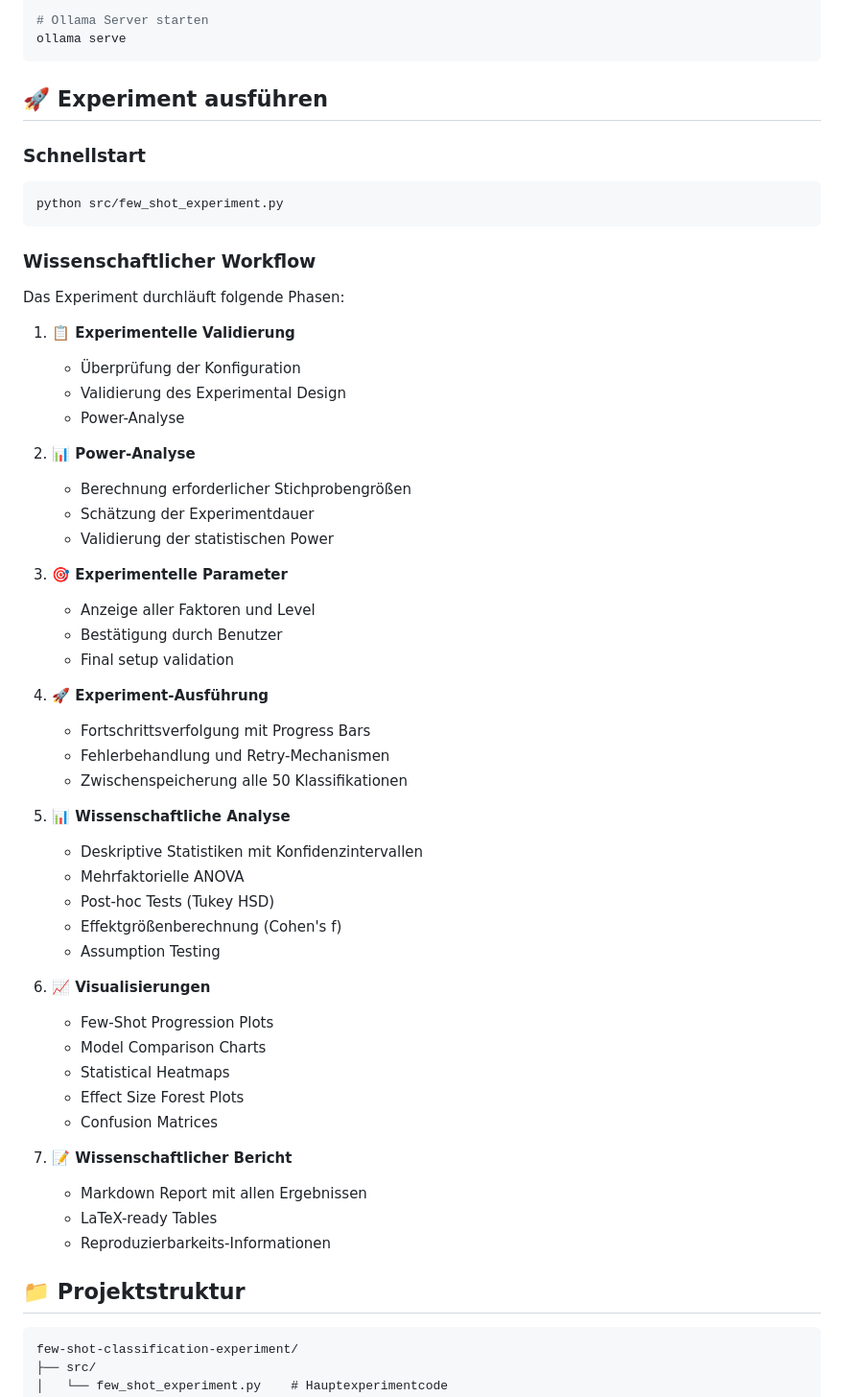
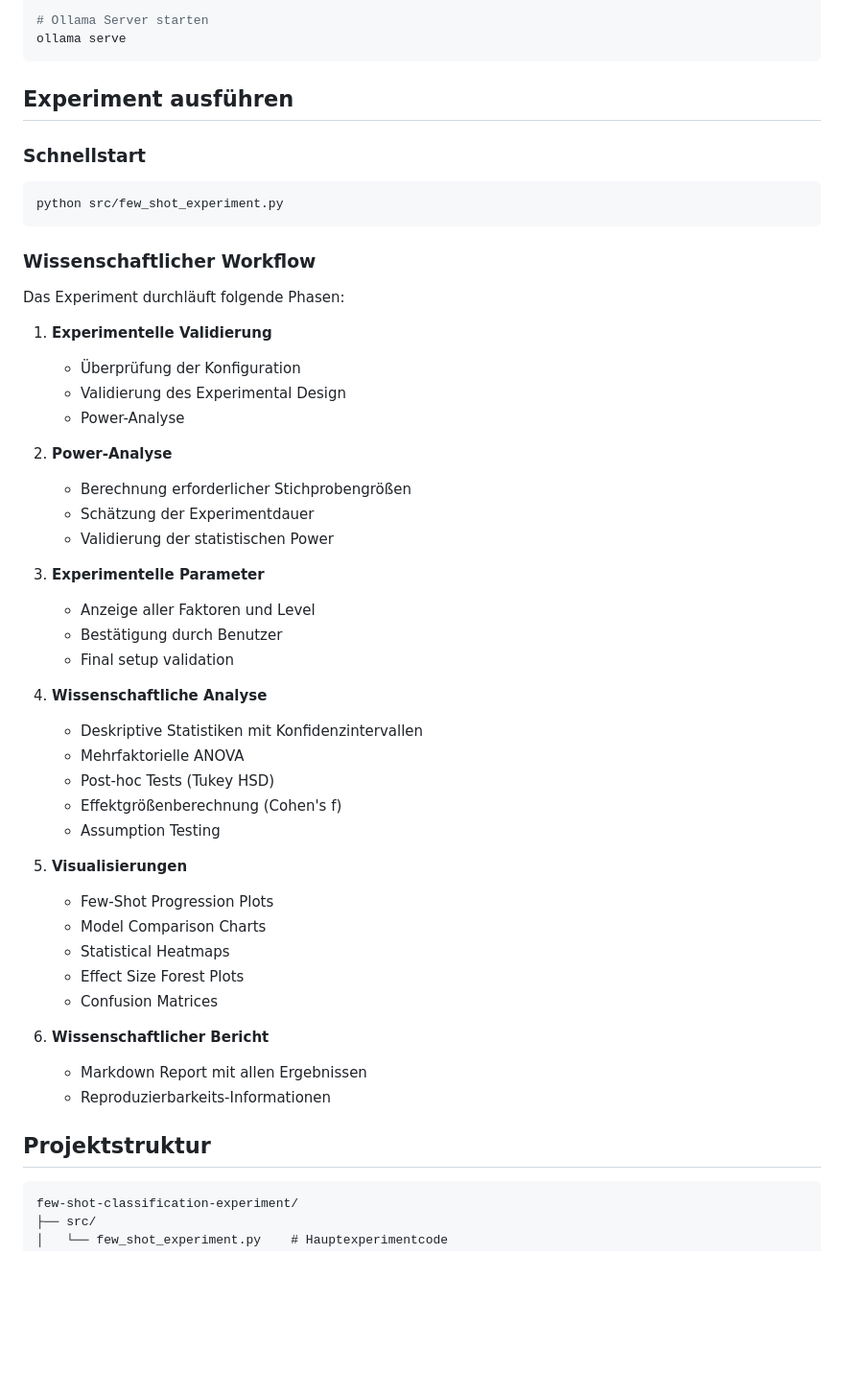
Before and after one commit to matteo-ise/few-shot-classification, a Markdown page: README.md, the part around the change printed below. Shown: that part at 96% size. Rendered like a GitHub page; blank space fills up the shorter version.

````diff
--- a/README.md
+++ b/README.md
@@ -66,7 +56,7 @@ ollama pull mistral:7b
 ollama serve
 ```
 
-## 🚀 Experiment ausführen
+## Experiment ausführen
 
 ### Schnellstart
 ```bash
@@ -76,46 +66,40 @@ python src/few_shot_experiment.py
 ### Wissenschaftlicher Workflow
 Das Experiment durchläuft folgende Phasen:
 
-1. **📋 Experimentelle Validierung**
+1. **Experimentelle Validierung**
    - Überprüfung der Konfiguration
    - Validierung des Experimental Design
    - Power-Analyse
 
-2. **📊 Power-Analyse**
+2. **Power-Analyse**
    - Berechnung erforderlicher Stichprobengrößen
    - Schätzung der Experimentdauer
    - Validierung der statistischen Power
 
-3. **🎯 Experimentelle Parameter**
+3. **Experimentelle Parameter**
    - Anzeige aller Faktoren und Level
    - Bestätigung durch Benutzer
    - Final setup validation
 
-4. **🚀 Experiment-Ausführung**
-   - Fortschrittsverfolgung mit Progress Bars
-   - Fehlerbehandlung und Retry-Mechanismen
-   - Zwischenspeicherung alle 50 Klassifikationen
-
-5. **📊 Wissenschaftliche Analyse**
+4. **Wissenschaftliche Analyse**
    - Deskriptive Statistiken mit Konfidenzintervallen
    - Mehrfaktorielle ANOVA
    - Post-hoc Tests (Tukey HSD)
    - Effektgrößenberechnung (Cohen's f)
    - Assumption Testing
 
-6. **📈 Visualisierungen**
+5. **Visualisierungen**
    - Few-Shot Progression Plots
    - Model Comparison Charts
    - Statistical Heatmaps
    - Effect Size Forest Plots
    - Confusion Matrices
 
-7. **📝 Wissenschaftlicher Bericht**
+6. **Wissenschaftlicher Bericht**
    - Markdown Report mit allen Ergebnissen
-   - LaTeX-ready Tables
    - Reproduzierbarkeits-Informationen
 
-## 📁 Projektstruktur
+## Projektstruktur
 
 ```
 few-shot-classification-experiment/
````
Also changed, not shown: other parts of README.md (+26 -65 lines).
